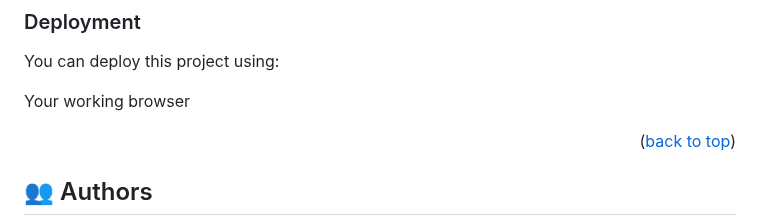
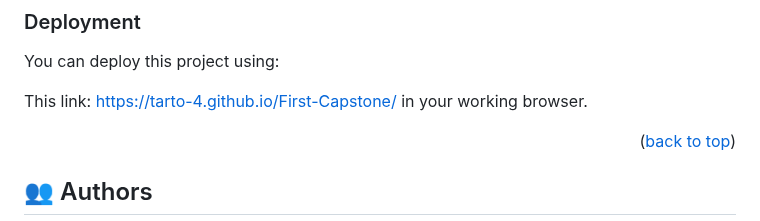
Before and after one commit to Tarto-4/First-Capstone, a Markdown page: README.md, the part around the change. Drawn GitHub-style.

Commit message:
Update README.md
update readme

```diff
--- a/README.md
+++ b/README.md
@@ -141,7 +141,7 @@ Example command:
 
 You can deploy this project using:
 
-Your working browser
+This link: https://tarto-4.github.io/First-Capstone/ in your working browser.
 
 <p align="right">(<a href="#readme-top">back to top</a>)</p>
 
```
